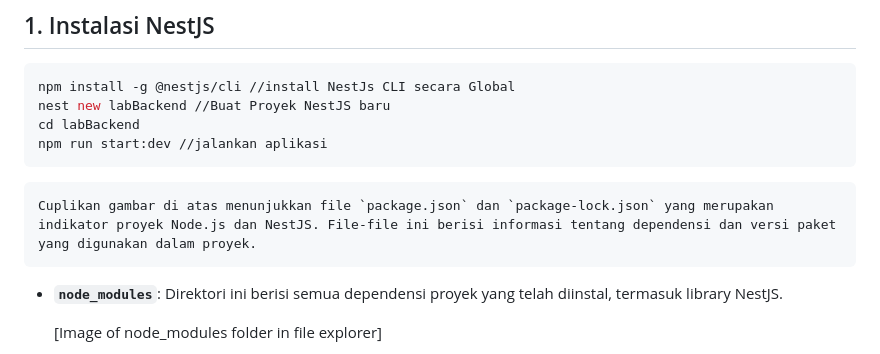
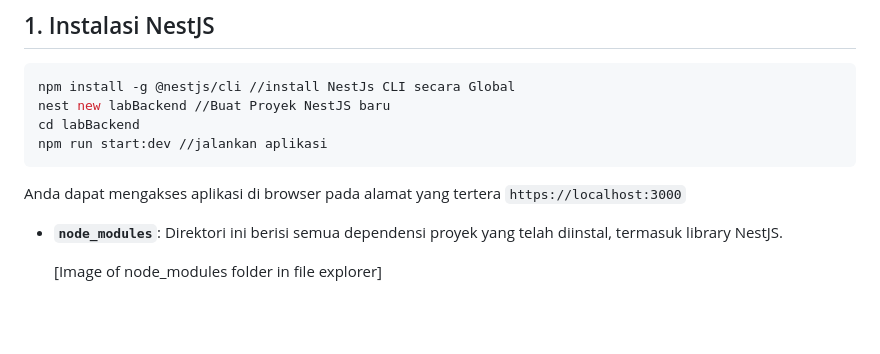
Before and after one commit to NURMISBA23/Backend-Swigger, a Markdown page: README.md, the part around the change. GitHub-like rendering; blank space fills up the shorter version.

````diff
--- a/README.md
+++ b/README.md
@@ -35,7 +35,9 @@ nest new labBackend //Buat Proyek NestJS baru
 cd labBackend
 npm run start:dev //jalankan aplikasi
 ```
-    Cuplikan gambar di atas menunjukkan file `package.json` dan `package-lock.json` yang merupakan indikator proyek Node.js dan NestJS. File-file ini berisi informasi tentang dependensi dan versi paket yang digunakan dalam proyek.
+
+Anda dapat mengakses aplikasi di browser pada alamat yang tertera
+```https://localhost:3000```
 
 *   **`node_modules`**: Direktori ini berisi semua dependensi proyek yang telah diinstal, termasuk library NestJS.
 
````
